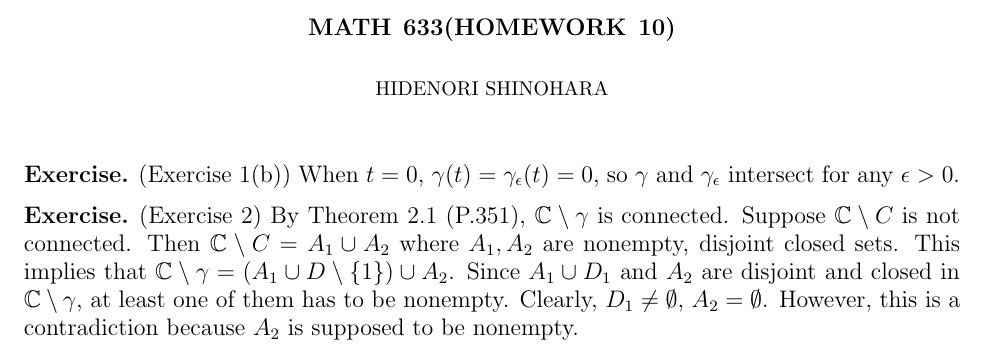
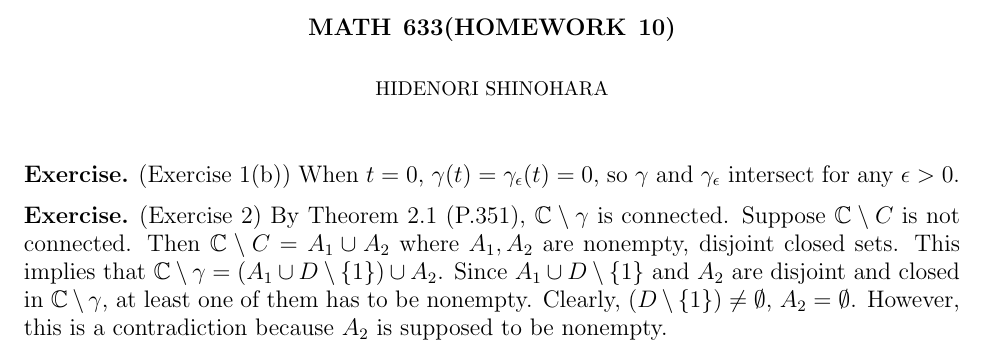
Before and after one commit to hidenori-shinohara/courses, a LaTeX problem sheet (math633/hw10/math633-hw10.tex): part of the page, cut so that both start at the same text. Compiled offline with pdfLaTeX.

Commit message:
Fix typos

```diff
--- a/math633/hw10/math633-hw10.tex
+++ b/math633/hw10/math633-hw10.tex
@@ -70,8 +70,8 @@
   Suppose $\mathbb{C} \setminus C$ is not connected.
   Then $\mathbb{C} \setminus C = A_1 \cup A_2$ where $A_1, A_2$ are nonempty, disjoint closed sets.
   This implies that $\mathbb{C} \setminus \gamma = (A_1 \cup D \setminus \{ 1 \}) \cup A_2$.
-  Since $A_1 \cup D_1$ and $A_2$ are disjoint and closed in $\mathbb{C} \setminus \gamma$, at least one of them has to be nonempty.
-  Clearly, $D_1 \ne \emptyset$, $A_2 = \emptyset$.
+  Since $A_1 \cup D \setminus \{ 1 \}$ and $A_2$ are disjoint and closed in $\mathbb{C} \setminus \gamma$, at least one of them has to be nonempty.
+  Clearly, $(D \setminus \{ 1 \}) \ne \emptyset$, $A_2 = \emptyset$.
   However, this is a contradiction because $A_2$ is supposed to be nonempty.
 \end{exer}
 
```
Also changed, not shown: math633/hw10/math633-hw10.pdf, 1 other file.
